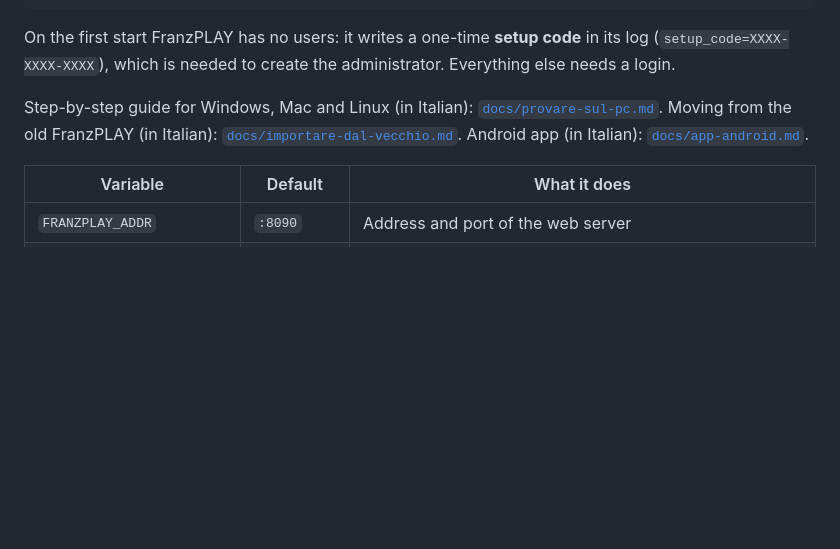
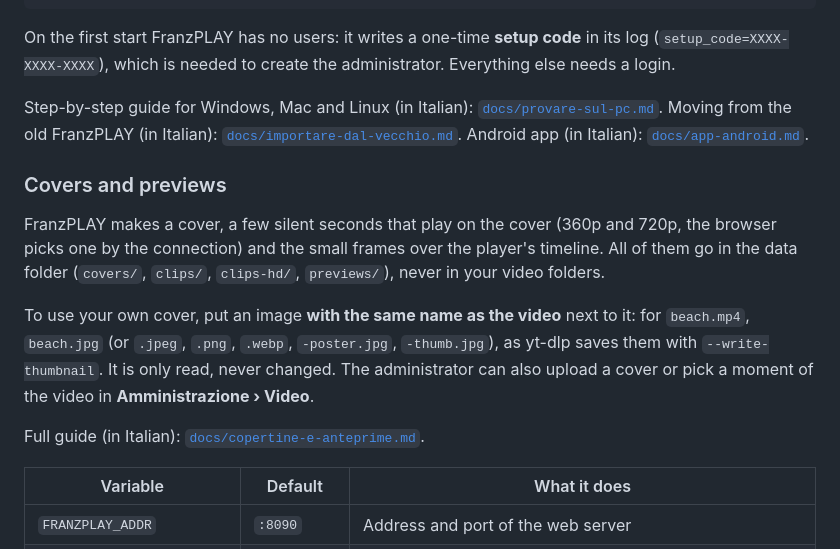
Before and after one commit to FranzGra/FranzPLAY, a Markdown page: README.md, the part around the change. GitHub-like rendering; blank space fills up the shorter version.

Commit message:
docs: guide to covers, card previews and timeline frames
Co-Authored-By: Claude Opus 5.5 (1M context) <noreply@anthropic.com>
Claude-Session: https://claude.ai/code/session_017WUgXGxqphjixDmfgpx8JT

```diff
--- a/README.md
+++ b/README.md
@@ -49,6 +49,19 @@ Step-by-step guide for Windows, Mac and Linux (in Italian): [`docs/provare-sul-p
 Moving from the old FranzPLAY (in Italian): [`docs/importare-dal-vecchio.md`](docs/importare-dal-vecchio.md).
 Android app (in Italian): [`docs/app-android.md`](docs/app-android.md).
 
+### Covers and previews
+
+FranzPLAY makes a cover, a few silent seconds that play on the cover (360p and 720p, the browser
+picks one by the connection) and the small frames over the player's timeline. All of them go in
+the data folder (`covers/`, `clips/`, `clips-hd/`, `previews/`), never in your video folders.
+
+To use your own cover, put an image **with the same name as the video** next to it:
+for `beach.mp4`, `beach.jpg` (or `.jpeg`, `.png`, `.webp`, `-poster.jpg`, `-thumb.jpg`), as
+yt-dlp saves them with `--write-thumbnail`. It is only read, never changed. The administrator can
+also upload a cover or pick a moment of the video in **Amministrazione › Video**.
+
+Full guide (in Italian): [`docs/copertine-e-anteprime.md`](docs/copertine-e-anteprime.md).
+
 | Variable | Default | What it does |
 |---|---|---|
 | `FRANZPLAY_ADDR` | `:8090` | Address and port of the web server |
```
Also changed, not shown: docs/copertine-e-anteprime.md (added, +106 -0 lines).
